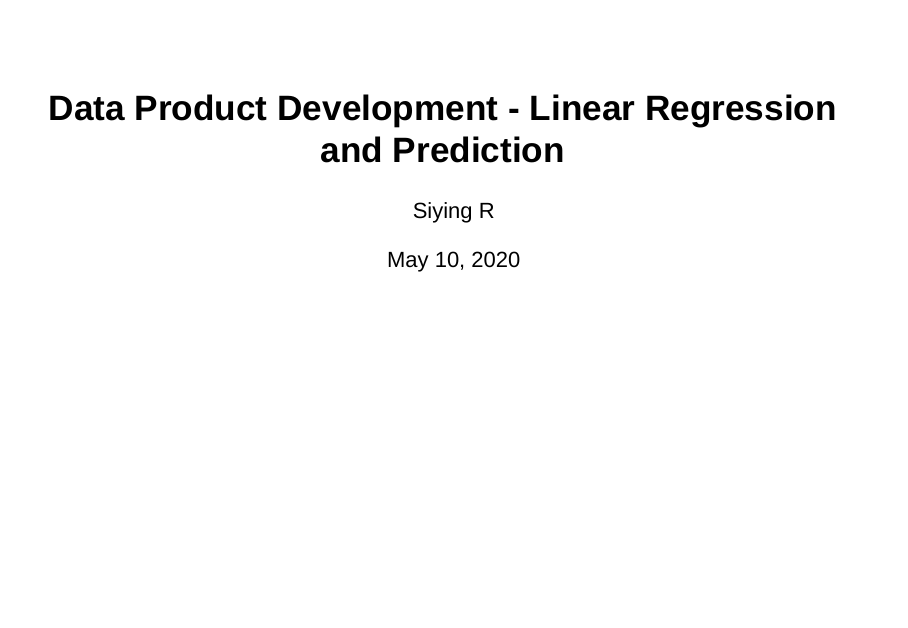
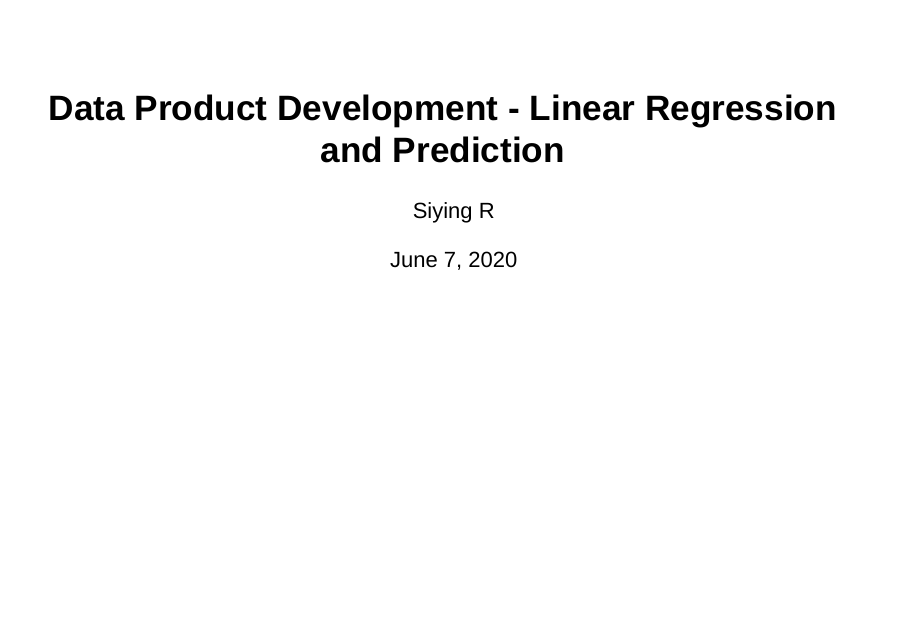
Before and after one commit to siyingruan/DDP, an R Markdown document (SRC9W4-DDP Presentation.Rmd): page 1 of 8. Rendered offline with R 4.5, knitr and Pandoc, with nearby package versions; drawn as Slidy slides in place of the format the file asks for.

Commit message:
Update SRC9W4-DDP Presentation.Rmd
Update the date of the presentation.

```diff
--- a/SRC9W4-DDP Presentation.Rmd
+++ b/SRC9W4-DDP Presentation.Rmd
@@ -1,7 +1,7 @@
 ---
 title: "Data Product Development - Linear Regression and Prediction"
 author: "Siying R"
-date: "May 10, 2020"
+date: "June 7, 2020"
 output: ioslides_presentation
 ---
 
```
